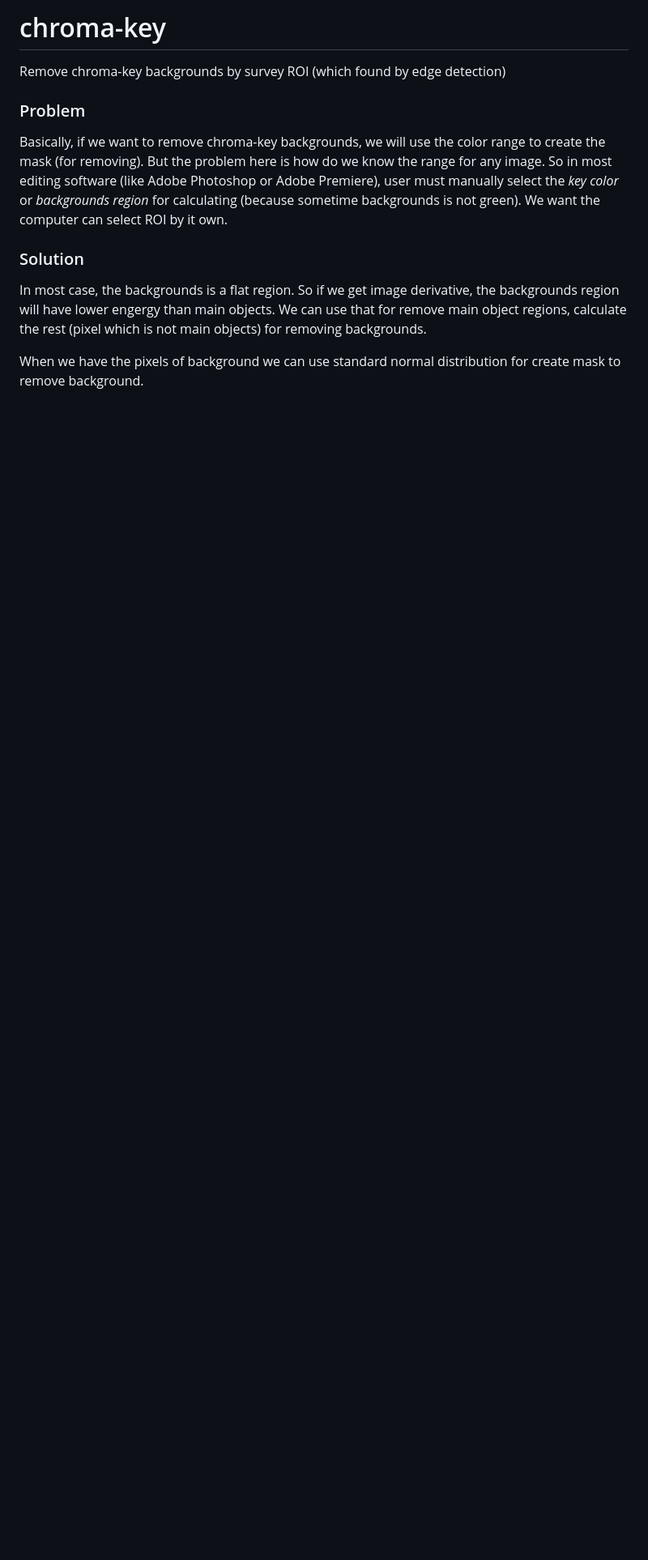
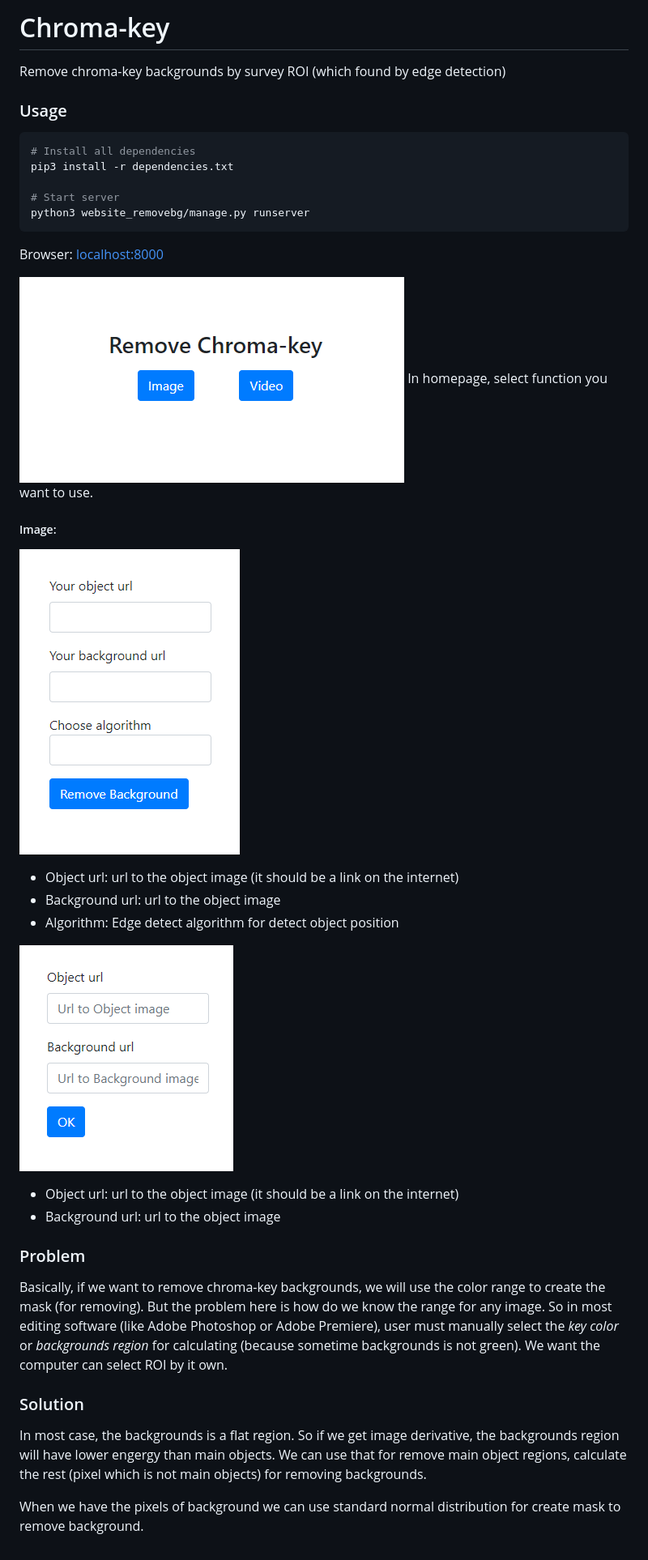
Before and after one commit to vanviethieuanh/CS231, a Markdown page: README.md, the part around the change. Shown: that part at 81% size. GitHub-like rendering; pictures changed too: images/home.png (added), images/image.png (added), images/video.png (added); blank space fills up the shorter version.

Commit message:
update UI, README (with Usage section), add dependencies list

````diff
--- a/README.md
+++ b/README.md
@@ -1,6 +1,32 @@
-# chroma-key
+# Chroma-key
 
 Remove chroma-key backgrounds by survey ROI (which found by edge detection)
+
+### Usage
+
+``` bash
+# Install all dependencies
+pip3 install -r dependencies.txt
+
+# Start server
+python3 website_removebg/manage.py runserver
+```
+
+Browser: [localhost:8000](http://localhost:8000/)
+
+![](./images/home.png)
+In homepage, select function you want to use.
+
+##### Image:
+![](./images/image.png)
+
+- Object url: url to the object image (it should be a link on the internet)
+- Background url: url to the object image
+- Algorithm: Edge detect algorithm for detect object position
+
+![](./images/video.png)
+- Object url: url to the object image (it should be a link on the internet)
+- Background url: url to the object image
 
 ### Problem
 
````
Also changed, not shown: 4 other files.
